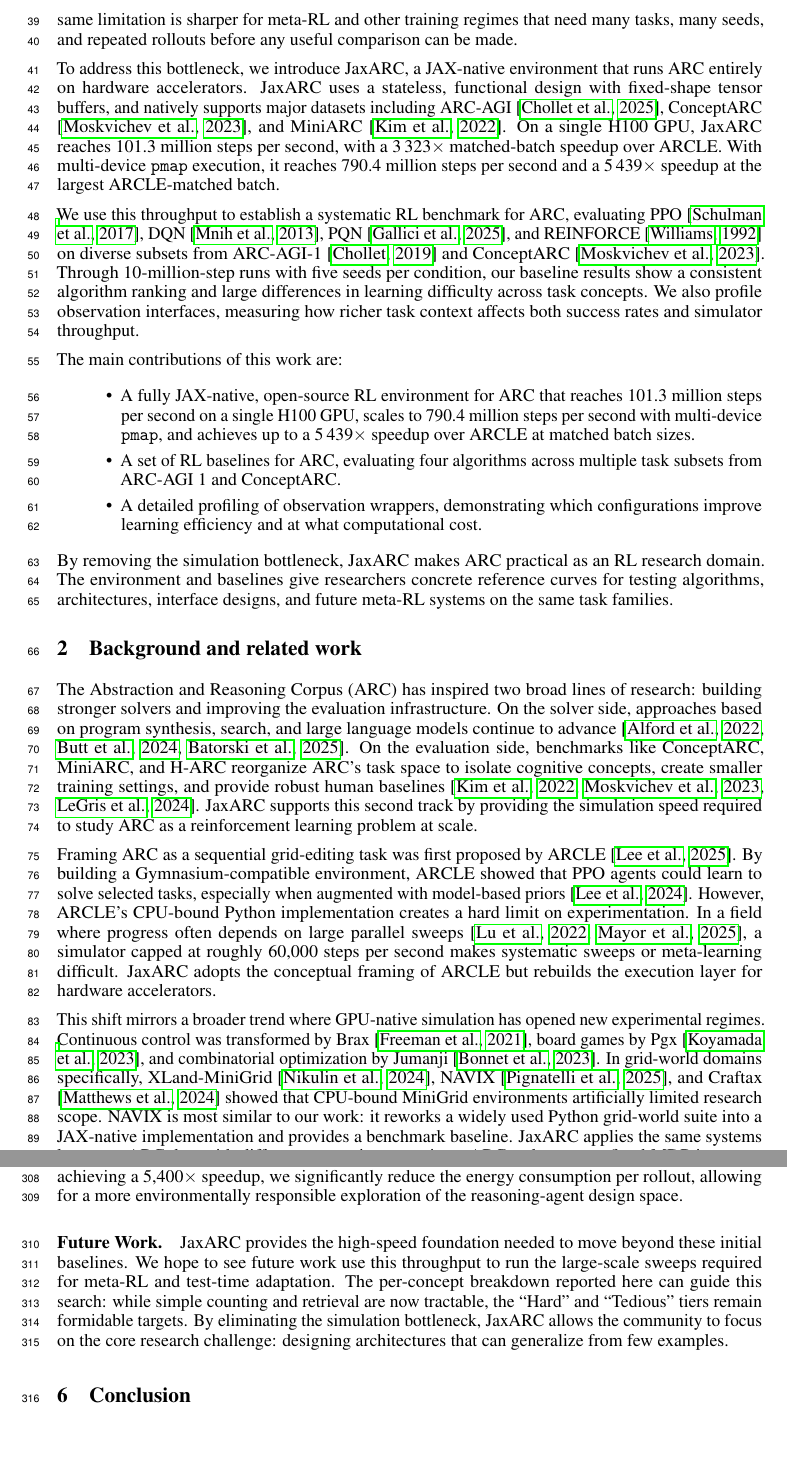
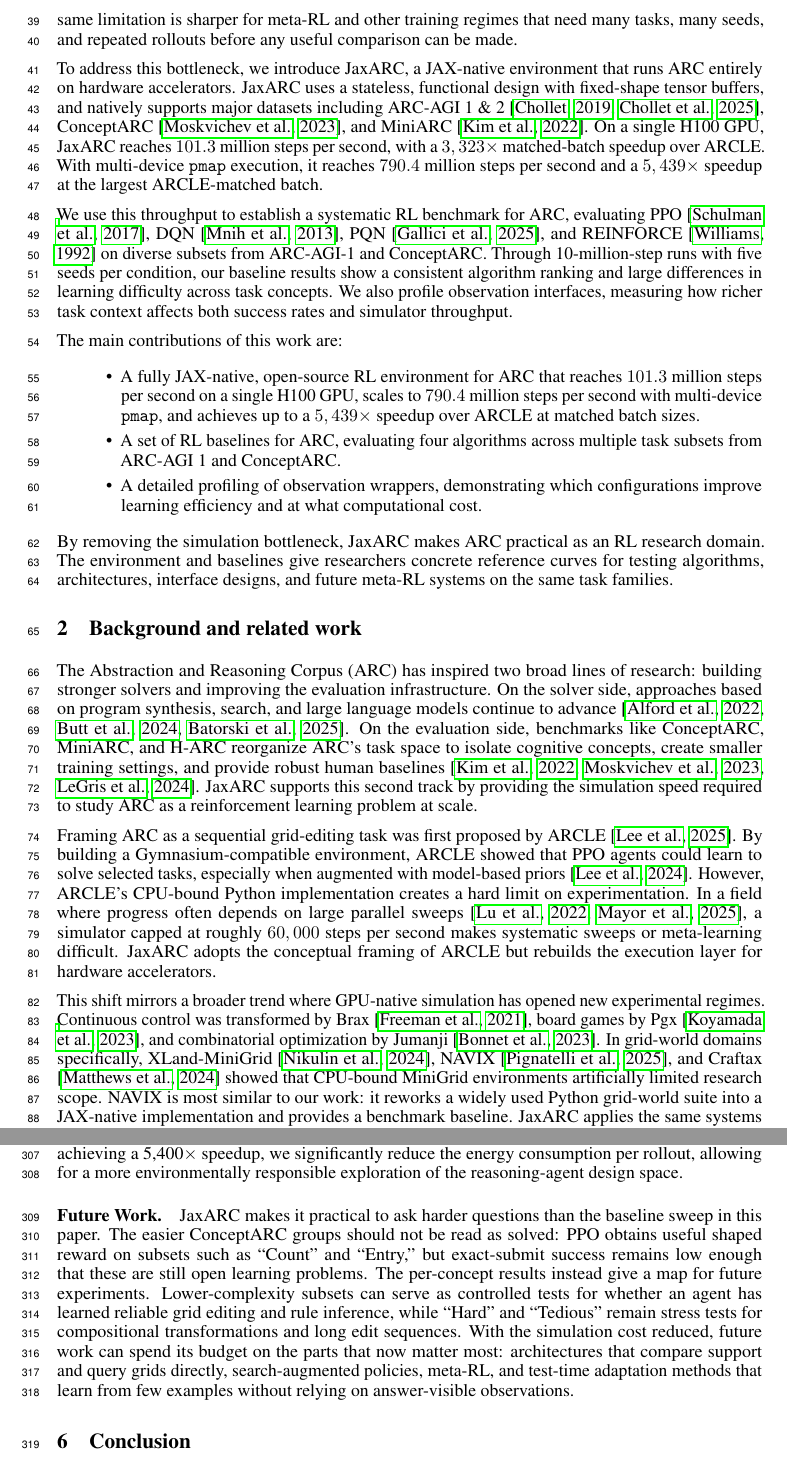
Before and after one commit to aadimator/jaxarc-baselines, a LaTeX paper (paper/neurips-ed/main.tex, which reads paper/neurips-ed/sections/discussion.tex, paper/neurips-ed/sections/introduction.tex, paper/neurips-ed/sections/related_work.tex): two parts of pages 2 and 9 of 27, joined at a grey line, cut so that both start at the same text, the shorter picture padded with empty space. Compiled offline with pdfLaTeX.

Commit message:
feat: enhance clarity and detail in various sections
- Improved the discussion on future work to clarify the potential of JaxARC.
- Refined the experiments section for better readability and detail on throughput scaling.
- Updated the introduction to emphasize the significance of JaxARC and its performance.
- Enhanced the JaxARC environment description for better understanding of its design choices.
- Clarified related work to highlight the advancements JaxARC brings to the field.

```diff
--- a/paper/neurips-ed/sections/discussion.tex
+++ b/paper/neurips-ed/sections/discussion.tex
@@ -14,4 +14,4 @@ As AI moves toward more general reasoning capabilities, benchmarks like ARC will
 
 \paragraph{Future Work.}
 
-JaxARC provides the high-speed foundation needed to move beyond these initial baselines. We hope to see future work use this throughput to run the large-scale sweeps required for meta-RL and test-time adaptation. The per-concept breakdown reported here can guide this search: while simple counting and retrieval are now tractable, the ``Hard'' and ``Tedious'' tiers remain formidable targets. By eliminating the simulation bottleneck, JaxARC allows the community to focus on the core research challenge: designing architectures that can generalize from few examples.
+JaxARC makes it practical to ask harder questions than the baseline sweep in this paper. The easier ConceptARC groups should not be read as solved: PPO obtains useful shaped reward on subsets such as ``Count'' and ``Entry,'' but exact-submit success remains low enough that these are still open learning problems. The per-concept results instead give a map for future experiments. Lower-complexity subsets can serve as controlled tests for whether an agent has learned reliable grid editing and rule inference, while ``Hard'' and ``Tedious'' remain stress tests for compositional transformations and long edit sequences. With the simulation cost reduced, future work can spend its budget on the parts that now matter most: architectures that compare support and query grids directly, search-augmented policies, meta-RL, and test-time adaptation methods that learn from few examples without relying on answer-visible observations.
--- a/paper/neurips-ed/sections/introduction.tex
+++ b/paper/neurips-ed/sections/introduction.tex
@@ -1,15 +1,15 @@
 The Abstraction and Reasoning Corpus (ARC) is a demanding benchmark for studying abstraction, few-shot rule induction, and generalization from small demonstrations \citep{cholletMeasureIntelligence2019}. It asks a system to infer a transformation from a few input-output pairs and apply the rule to a new grid. Most current approaches treat ARC as a static problem solved through program synthesis \citep{alfordNeuralGuidedBidirectionalProgram2022} or large language models \citep{buttCodeItSelfimprovingLanguage2024,batorskiNSANeurosymbolicARC2025}. A complementary RL formulation treats each task as a sequential editing problem: an agent starts from an input grid and applies operations until it submits a candidate output. ARCLE \citep{leeARCLEAbstractionReasonin2024} established this Gymnasium-compatible view and showed that PPO agents can solve selected tasks. The formulation is useful, but it is also expensive. Agents face sparse submit-based rewards, large action spaces, and hundreds of structurally different tasks. CPU-bound implementations therefore create a practical ceiling: isolated runs are possible, but broad multi-seed sweeps for algorithm comparison, hyperparameter ablation, and architecture search are difficult to run.
 
-This bottleneck is a recurring theme in RL. Progress often stalls until environments are rebuilt for hardware accelerators, as seen with JAX-native versions of MiniGrid \citep{pignatelliNAVIXScalingMiniGrid2025}, board games \citep{koyamadaPgxHardwareAcceleratedParallel2023}, and combinatorial domains \citep{bonnetJumanjiDiverseSuite2023}. With ARCLE limited to roughly 60\,000 steps per second regardless of hardware, even a single training run over millions of steps is expensive, and the kind of systematic sweeps needed to compare algorithms, ablate hyperparameters, and characterize performance across task families becomes prohibitive. The same limitation is sharper for meta-RL and other training regimes that need many tasks, many seeds, and repeated rollouts before any useful comparison can be made.
+This bottleneck is a recurring theme in RL. Progress often stalls until environments are rebuilt for hardware accelerators, as seen with JAX-native versions of MiniGrid \citep{pignatelliNAVIXScalingMiniGrid2025}, board games \citep{koyamadaPgxHardwareAcceleratedParallel2023}, and combinatorial domains \citep{bonnetJumanjiDiverseSuite2023}. With ARCLE limited to roughly $60,000$ steps per second regardless of hardware, even a single training run over millions of steps is expensive, and the kind of systematic sweeps needed to compare algorithms, ablate hyperparameters, and characterize performance across task families becomes prohibitive. The same limitation is sharper for meta-RL and other training regimes that need many tasks, many seeds, and repeated rollouts before any useful comparison can be made.
 
-To address this bottleneck, we introduce JaxARC, a JAX-native environment that runs ARC entirely on hardware accelerators. JaxARC uses a stateless, functional design with fixed-shape tensor buffers, and natively supports major datasets including ARC-AGI \citep{cholletARCAGI2NewChallenge2025}, ConceptARC \citep{moskvichevConceptARCBenchmarkEvaluating2023}, and MiniARC \citep{kimPlaygroundsAbstractionReasoning2022}. On a single H100 GPU, JaxARC reaches 101.3 million steps per second, with a 3\,323$\times$ matched-batch speedup over ARCLE. With multi-device \texttt{pmap} execution, it reaches 790.4 million steps per second and a 5\,439$\times$ speedup at the largest ARCLE-matched batch.
+To address this bottleneck, we introduce JaxARC, a JAX-native environment that runs ARC entirely on hardware accelerators. JaxARC uses a stateless, functional design with fixed-shape tensor buffers, and natively supports major datasets including ARC-AGI 1 \& 2 \citep{cholletMeasureIntelligence2019,cholletARCAGI2NewChallenge2025}, ConceptARC \citep{moskvichevConceptARCBenchmarkEvaluating2023}, and MiniARC \citep{kimPlaygroundsAbstractionReasoning2022}. On a single H100 GPU, JaxARC reaches $101.3$ million steps per second, with a $3,323\times$ matched-batch speedup over ARCLE. With multi-device \texttt{pmap} execution, it reaches $790.4$ million steps per second and a $5,439\times$ speedup at the largest ARCLE-matched batch.
 
-We use this throughput to establish a systematic RL benchmark for ARC, evaluating PPO \citep{schulmanProximalPolicyOptimization2017}, DQN \citep{mnihPlayingAtariDeep2013}, PQN \citep{galliciSimplifyingDeepTemporal2025}, and REINFORCE \citep{williamsSimpleStatisticalGradientfollowing1992} on diverse subsets from ARC-AGI-1 \citep{cholletMeasureIntelligence2019} and ConceptARC \citep{moskvichevConceptARCBenchmarkEvaluating2023}. Through 10-million-step runs with five seeds per condition, our baseline results show a consistent algorithm ranking and large differences in learning difficulty across task concepts. We also profile observation interfaces, measuring how richer task context affects both success rates and simulator throughput.
+We use this throughput to establish a systematic RL benchmark for ARC, evaluating PPO \citep{schulmanProximalPolicyOptimization2017}, DQN \citep{mnihPlayingAtariDeep2013}, PQN \citep{galliciSimplifyingDeepTemporal2025}, and REINFORCE \citep{williamsSimpleStatisticalGradientfollowing1992} on diverse subsets from ARC-AGI-1 and ConceptARC. Through 10-million-step runs with five seeds per condition, our baseline results show a consistent algorithm ranking and large differences in learning difficulty across task concepts. We also profile observation interfaces, measuring how richer task context affects both success rates and simulator throughput.
 
 The main contributions of this work are:
 
 \begin{itemize}
-	\item A fully JAX-native, open-source RL environment for ARC that reaches 101.3 million steps per second on a single H100 GPU, scales to 790.4 million steps per second with multi-device \texttt{pmap}, and achieves up to a 5\,439$\times$ speedup over ARCLE at matched batch sizes.
+	\item A fully JAX-native, open-source RL environment for ARC that reaches $101.3$ million steps per second on a single H100 GPU, scales to $790.4$ million steps per second with multi-device \texttt{pmap}, and achieves up to a $5,439\times$ speedup over ARCLE at matched batch sizes.
 	\item A set of RL baselines for ARC, evaluating four algorithms across multiple task subsets from ARC-AGI 1 and ConceptARC.
 	\item A detailed profiling of observation wrappers, demonstrating which configurations improve learning efficiency and at what computational cost.
 \end{itemize}
--- a/paper/neurips-ed/sections/related_work.tex
+++ b/paper/neurips-ed/sections/related_work.tex
@@ -1,6 +1,6 @@
 The Abstraction and Reasoning Corpus (ARC) has inspired two broad lines of research: building stronger solvers and improving the evaluation infrastructure. On the solver side, approaches based on program synthesis, search, and large language models continue to advance \citep{alfordNeuralGuidedBidirectionalProgram2022,buttCodeItSelfimprovingLanguage2024,batorskiNSANeurosymbolicARC2025}. On the evaluation side, benchmarks like ConceptARC, MiniARC, and H-ARC reorganize ARC's task space to isolate cognitive concepts, create smaller training settings, and provide robust human baselines \citep{kimPlaygroundsAbstractionReasoning2022,moskvichevConceptARCBenchmarkEvaluating2023,legrisHARCRobustEstimate2024}. JaxARC supports this second track by providing the simulation speed required to study ARC as a reinforcement learning problem at scale.
 
-Framing ARC as a sequential grid-editing task was first proposed by ARCLE \citep{leeARCLEAbstractionReasonin2024}. By building a Gymnasium-compatible environment, ARCLE showed that PPO agents could learn to solve selected tasks, especially when augmented with model-based priors \citep{leeEnhancingAnalogicalReasoning2024}. However, ARCLE's CPU-bound Python implementation creates a hard limit on experimentation. In a field where progress often depends on large parallel sweeps \citep{luDiscoveredPolicyOptimisation2022,mayorImpactOnPolicyParallelized2025}, a simulator capped at roughly 60,000 steps per second makes systematic sweeps or meta-learning difficult. JaxARC adopts the conceptual framing of ARCLE but rebuilds the execution layer for hardware accelerators.
+Framing ARC as a sequential grid-editing task was first proposed by ARCLE \citep{leeARCLEAbstractionReasonin2024}. By building a Gymnasium-compatible environment, ARCLE showed that PPO agents could learn to solve selected tasks, especially when augmented with model-based priors \citep{leeEnhancingAnalogicalReasoning2024}. However, ARCLE's CPU-bound Python implementation creates a hard limit on experimentation. In a field where progress often depends on large parallel sweeps \citep{luDiscoveredPolicyOptimisation2022,mayorImpactOnPolicyParallelized2025}, a simulator capped at roughly $60,000$ steps per second makes systematic sweeps or meta-learning difficult. JaxARC adopts the conceptual framing of ARCLE but rebuilds the execution layer for hardware accelerators.
 
 This shift mirrors a broader trend where GPU-native simulation has opened new experimental regimes. Continuous control was transformed by Brax \citep{freemanBraxDifferentiablePhysics2021}, board games by Pgx \citep{koyamadaPgxHardwareAcceleratedParallel2023}, and combinatorial optimization by Jumanji \citep{bonnetJumanjiDiverseSuite2023}. In grid-world domains specifically, XLand-MiniGrid \citep{nikulinXLandMiniGridScalableMetaReinforcement2024}, NAVIX \citep{pignatelliNAVIXScalingMiniGrid2025}, and Craftax \citep{matthewsCraftaxLightningFastBenchmark2024} showed that CPU-bound MiniGrid environments artificially limited research scope. NAVIX is most similar to our work: it reworks a widely used Python grid-world suite into a JAX-native implementation and provides a benchmark baseline. JaxARC applies the same systems lesson to ARC, but with different semantic constraints. ARC tasks are not fixed MDP instances with a single goal condition; they contain variable-size demonstrations, hidden query targets, exact submit-based scoring, and configurable access to task context. The environment therefore has to preserve benchmark boundaries while still presenting static buffers to the accelerator.
 
```
Also changed, not shown: paper/neurips-ed/sections/experiments_and_results.tex (+4 -6 lines), paper/neurips-ed/sections/jaxarc_environment.tex (+1 -1 lines).
